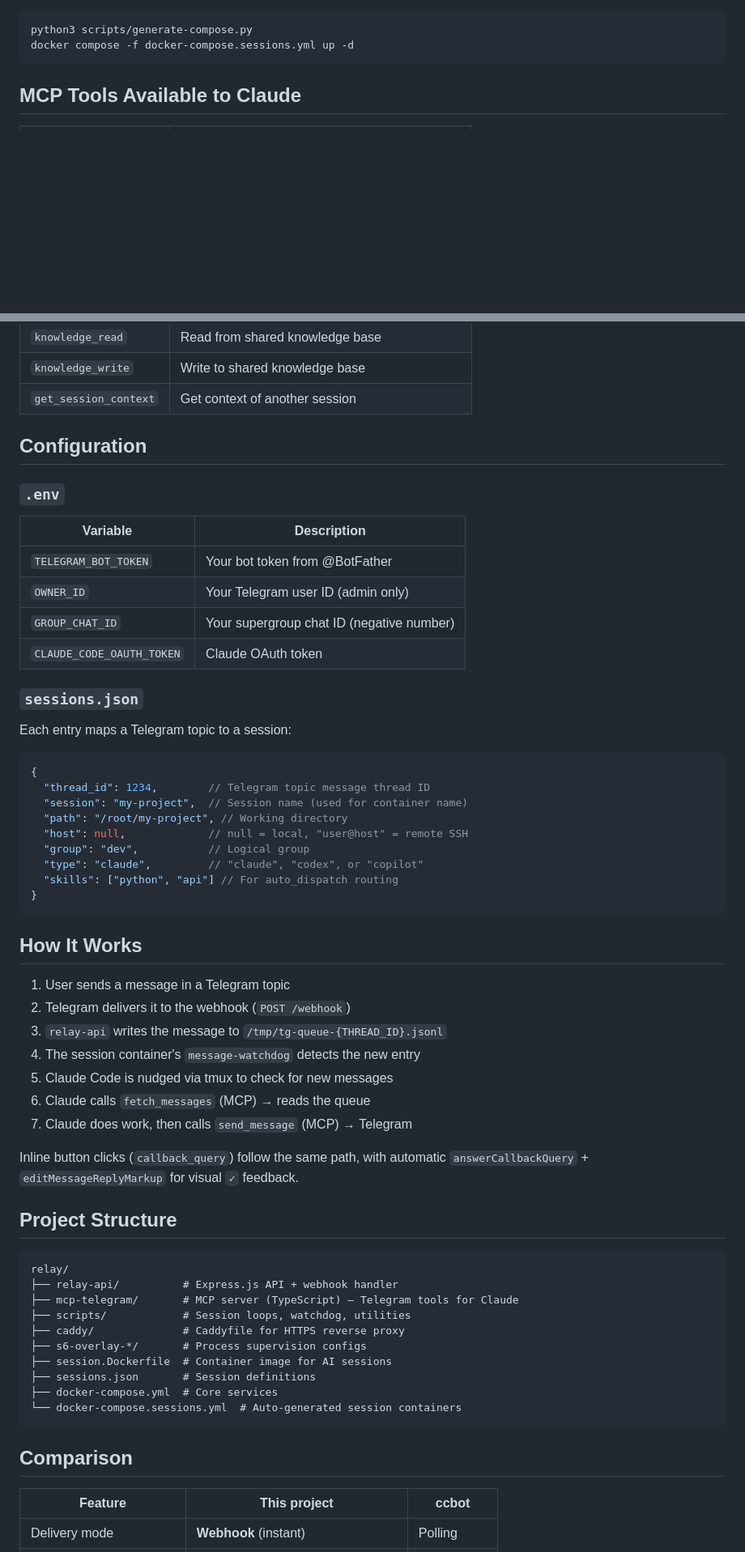
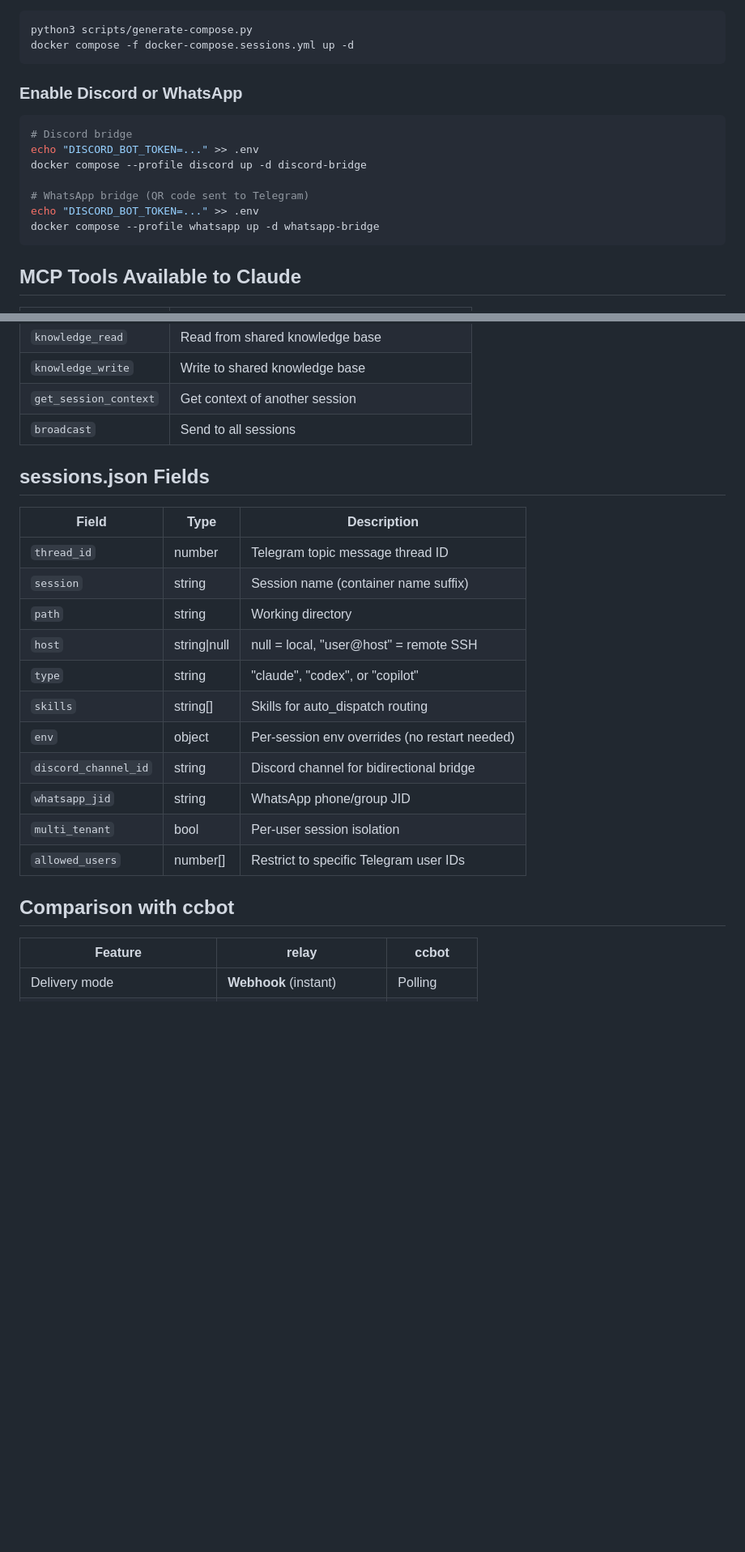
Before and after one commit to shaike1/relay, a Markdown page: README.md, 2 parts joined by grey strips. Shown at 81% size. GitHub-like rendering; blank space fills up the shorter version.

Commit message:
docs: update README for v1.2.0 — full feature documentation
Co-Authored-By: Claude Sonnet 4.6 <noreply@anthropic.com>

````diff
--- a/README.md
+++ b/README.md
@@ -106,6 +153,18 @@ Then regenerate and restart:
 ```bash
 python3 scripts/generate-compose.py
 docker compose -f docker-compose.sessions.yml up -d
+```
+
+### Enable Discord or WhatsApp
+
+```bash
+# Discord bridge
+echo "DISCORD_BOT_TOKEN=..." >> .env
+docker compose --profile discord up -d discord-bridge
+
+# WhatsApp bridge (QR code sent to Telegram)
+echo "DISCORD_BOT_TOKEN=..." >> .env
+docker compose --profile whatsapp up -d whatsapp-bridge
 ```
 
 ## MCP Tools Available to Claude
@@ -126,63 +185,26 @@ docker compose -f docker-compose.sessions.yml up -d
 | `knowledge_read` | Read from shared knowledge base |
 | `knowledge_write` | Write to shared knowledge base |
 | `get_session_context` | Get context of another session |
+| `broadcast` | Send to all sessions |
 
-## Configuration
+## sessions.json Fields
 
-### `.env`
+| Field | Type | Description |
+|-------|------|-------------|
+| `thread_id` | number | Telegram topic message thread ID |
+| `session` | string | Session name (container name suffix) |
+| `path` | string | Working directory |
+| `host` | string\|null | null = local, "user@host" = remote SSH |
+| `type` | string | "claude", "codex", or "copilot" |
+| `skills` | string[] | Skills for auto_dispatch routing |
+| `env` | object | Per-session env overrides (no restart needed) |
+| `discord_channel_id` | string | Discord channel for bidirectional bridge |
+| `whatsapp_jid` | string | WhatsApp phone/group JID |
+| `multi_tenant` | bool | Per-user session isolation |
+| `allowed_users` | number[] | Restrict to specific Telegram user IDs |
 
-| Variable | Description |
-|----------|-------------|
-| `TELEGRAM_BOT_TOKEN` | Your bot token from @BotFather |
-| `OWNER_ID` | Your Telegram user ID (admin only) |
-| `GROUP_CHAT_ID` | Your supergroup chat ID (negative number) |
-| `CLAUDE_CODE_OAUTH_TOKEN` | Claude OAuth token |
+## Comparison with ccbot
 
-### `sessions.json`
-
-Each entry maps a Telegram topic to a session:
-
-```json
-{
-  "thread_id": 1234,        // Telegram topic message thread ID
-  "session": "my-project",  // Session name (used for container name)
-  "path": "/root/my-project", // Working directory
-  "host": null,             // null = local, "user@host" = remote SSH
-  "group": "dev",           // Logical group
-  "type": "claude",         // "claude", "codex", or "copilot"
-  "skills": ["python", "api"] // For auto_dispatch routing
-}
-```
-
-## How It Works
-
-1. User sends a message in a Telegram topic
-2. Telegram delivers it to the webhook (`POST /webhook`)
-3. `relay-api` writes the message to `/tmp/tg-queue-{THREAD_ID}.jsonl`
-4. The session container's `message-watchdog` detects the new entry
-5. Claude Code is nudged via tmux to check for new messages
-6. Claude calls `fetch_messages` (MCP) → reads the queue
-7. Claude does work, then calls `send_message` (MCP) → Telegram
-
-Inline button clicks (`callback_query`) follow the same path, with automatic `answerCallbackQuery` + `editMessageReplyMarkup` for visual `✓` feedback.
-
-## Project Structure
-
-```
-relay/
-├── relay-api/          # Express.js API + webhook handler
-├── mcp-telegram/       # MCP server (TypeScript) — Telegram tools for Claude
-├── scripts/            # Session loops, watchdog, utilities
-├── caddy/              # Caddyfile for HTTPS reverse proxy
-├── s6-overlay-*/       # Process supervision configs
-├── session.Dockerfile  # Container image for AI sessions
-├── sessions.json       # Session definitions
-├── docker-compose.yml  # Core services
-└── docker-compose.sessions.yml  # Auto-generated session containers
-```
-
-## Comparison
-
-| Feature | This project | ccbot |
-|---------|-------------|-------|
+| Feature | **relay** | ccbot |
+|---------|-----------|-------|
 | Delivery mode | **Webhook** (instant) | Polling |
````
Also changed, not shown: other parts of README.md (+114 -52 lines).
